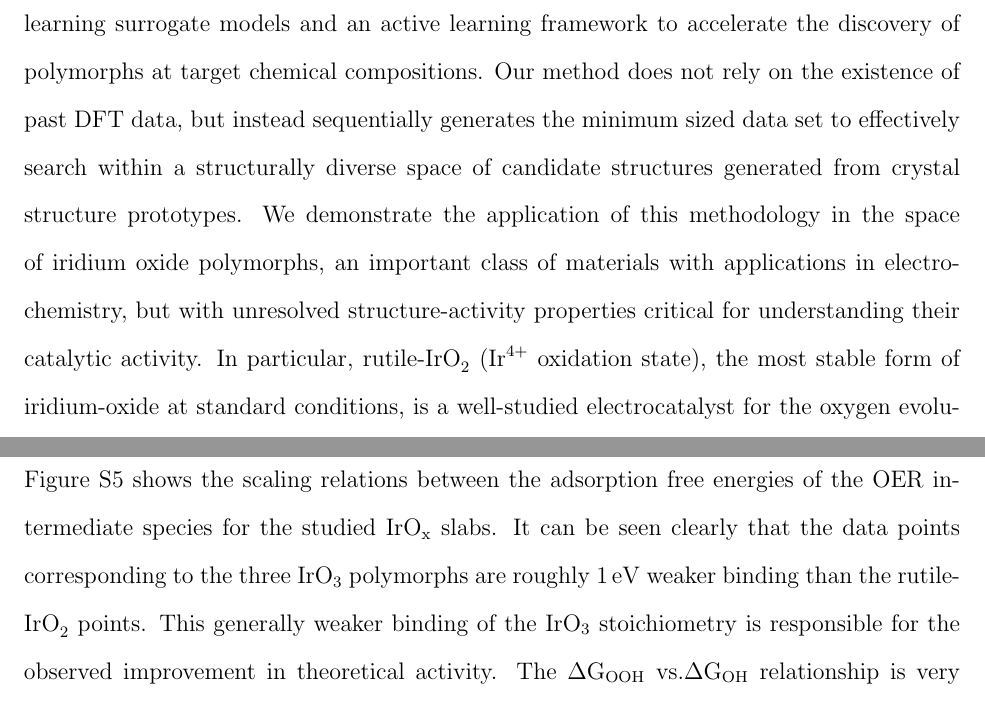
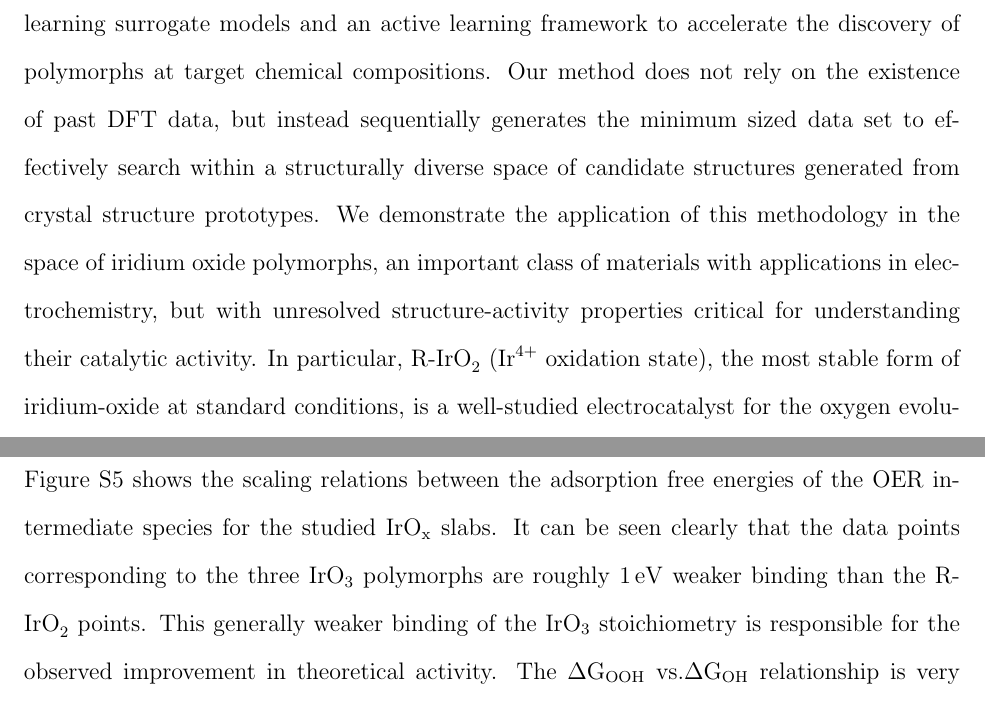
Before and after one commit to flash-jaehyun/PAPER_IrOx_Active_Learning_OER, a LaTeX paper (00_main_manuscript.tex, which reads 03_sections/custom_macros.tex): two parts of pages 4 and 29 of 40, joined at a grey line, cut so that both start at the same text. Compiled offline with pdfLaTeX.

Commit message:
Changed formatting of rutile-IrOx to R-IrOx

```diff
--- a/03_sections/custom_macros.tex
+++ b/03_sections/custom_macros.tex
@@ -18,9 +18,9 @@
 \def \RhOtwo {RhO\textsubscript{2}\xspace}
 
 % rutile-IrO2, alpha-IrO3, rutile-IrO3, beta-IrO3
-\def \rIrOtwo {rutile-\ce{IrO_2}\xspace}
+\def \rIrOtwo {R-\ce{IrO_2}\xspace}
 \def \aIrOthree {$\alpha$-\ce{IrO_3}\xspace}
-\def \rIrOthree {rutile-\ce{IrO_3}\xspace}
+\def \rIrOthree {R-\ce{IrO_3}\xspace}
 \def \bIrOthree {$\beta$-\ce{IrO_3}\xspace}
 
 % AB2 and AB3 (ABO3 too)
```
Also changed, not shown: 03_sections/00_abstract.tex (+1 -1 lines).
